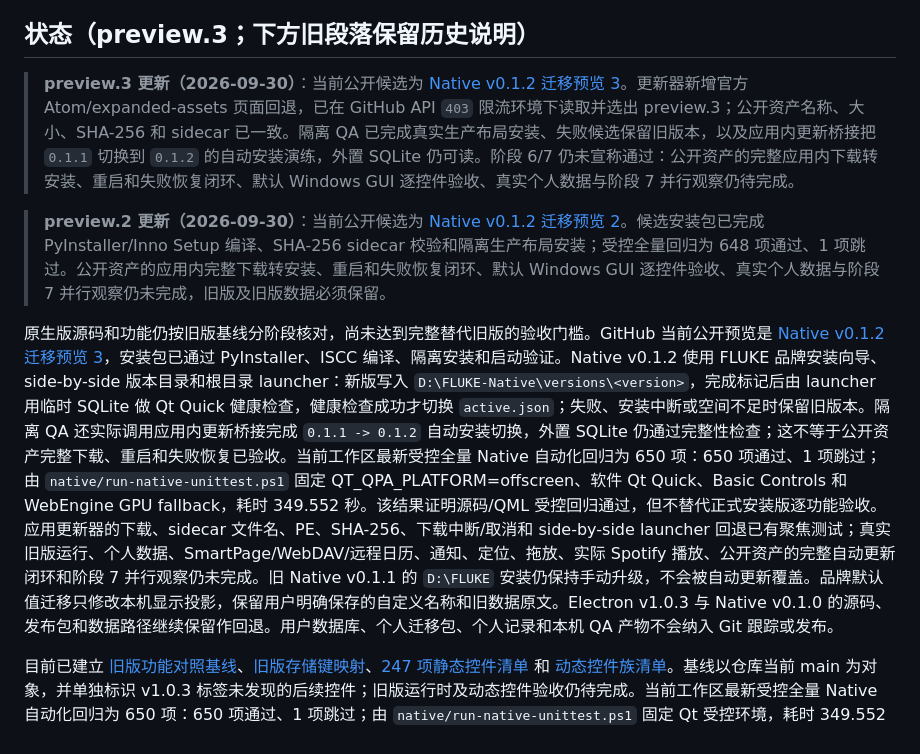
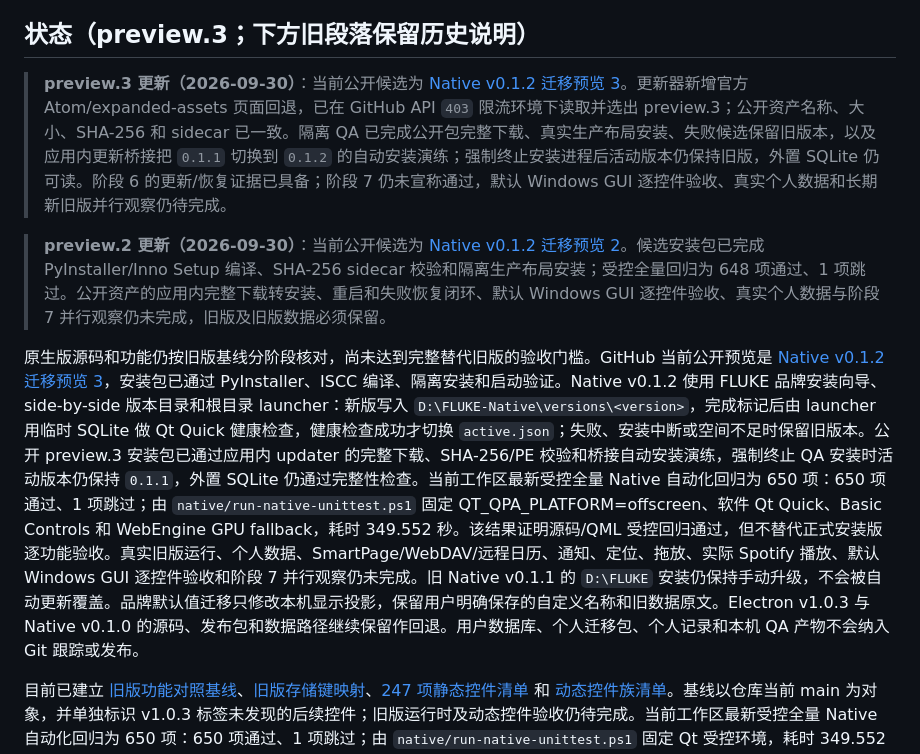
Before and after one commit to linjiuyao2025/FLUKE, a Markdown page: native/README.md, the part around the change. Rendered like a GitHub page.

Commit message:
docs: record public updater recovery evidence

```diff
--- a/native/README.md
+++ b/native/README.md
@@ -4,11 +4,11 @@
 
 ## 状态（preview.3；下方旧段落保留历史说明）
 
-> **preview.3 更新（2026-09-30）**：当前公开候选为 [Native v0.1.2 迁移预览 3](https://github.com/linjiyao2025/FLUKE/releases/tag/native-v0.1.2-preview.3)。更新器新增官方 Atom/expanded-assets 页面回退，已在 GitHub API `403` 限流环境下读取并选出 preview.3；公开资产名称、大小、SHA-256 和 sidecar 已一致。隔离 QA 已完成真实生产布局安装、失败候选保留旧版本，以及应用内更新桥接把 `0.1.1` 切换到 `0.1.2` 的自动安装演练，外置 SQLite 仍可读。阶段 6/7 仍未宣称通过：公开资产的完整应用内下载转安装、重启和失败恢复闭环、默认 Windows GUI 逐控件验收、真实个人数据与阶段 7 并行观察仍待完成。
+> **preview.3 更新（2026-09-30）**：当前公开候选为 [Native v0.1.2 迁移预览 3](https://github.com/linjiyao2025/FLUKE/releases/tag/native-v0.1.2-preview.3)。更新器新增官方 Atom/expanded-assets 页面回退，已在 GitHub API `403` 限流环境下读取并选出 preview.3；公开资产名称、大小、SHA-256 和 sidecar 已一致。隔离 QA 已完成公开包完整下载、真实生产布局安装、失败候选保留旧版本，以及应用内更新桥接把 `0.1.1` 切换到 `0.1.2` 的自动安装演练；强制终止安装进程后活动版本仍保持旧版，外置 SQLite 仍可读。阶段 6 的更新/恢复证据已具备；阶段 7 仍未宣称通过，默认 Windows GUI 逐控件验收、真实个人数据和长期新旧版并行观察仍待完成。
 
 > **preview.2 更新（2026-09-30）**：当前公开候选为 [Native v0.1.2 迁移预览 2](https://github.com/linjiyao2025/FLUKE/releases/tag/native-v0.1.2-preview.2)。候选安装包已完成 PyInstaller/Inno Setup 编译、SHA-256 sidecar 校验和隔离生产布局安装；受控全量回归为 648 项通过、1 项跳过。公开资产的应用内完整下载转安装、重启和失败恢复闭环、默认 Windows GUI 逐控件验收、真实个人数据与阶段 7 并行观察仍未完成，旧版及旧版数据必须保留。
 
-原生版源码和功能仍按旧版基线分阶段核对，尚未达到完整替代旧版的验收门槛。GitHub 当前公开预览是 [Native v0.1.2 迁移预览 3](https://github.com/linjiyao2025/FLUKE/releases/tag/native-v0.1.2-preview.3)，安装包已通过 PyInstaller、ISCC 编译、隔离安装和启动验证。Native v0.1.2 使用 FLUKE 品牌安装向导、side-by-side 版本目录和根目录 launcher：新版写入 `D:\FLUKE-Native\versions\<version>`，完成标记后由 launcher 用临时 SQLite 做 Qt Quick 健康检查，健康检查成功才切换 `active.json`；失败、安装中断或空间不足时保留旧版本。隔离 QA 还实际调用应用内更新桥接完成 `0.1.1 -> 0.1.2` 自动安装切换，外置 SQLite 仍通过完整性检查；这不等于公开资产完整下载、重启和失败恢复已验收。当前工作区最新受控全量 Native 自动化回归为 650 项：650 项通过、1 项跳过；由 `native/run-native-unittest.ps1` 固定 QT_QPA_PLATFORM=offscreen、软件 Qt Quick、Basic Controls 和 WebEngine GPU fallback，耗时 349.552 秒。该结果证明源码/QML 受控回归通过，但不替代正式安装版逐功能验收。应用更新器的下载、sidecar 文件名、PE、SHA-256、下载中断/取消和 side-by-side launcher 回退已有聚焦测试；真实旧版运行、个人数据、SmartPage/WebDAV/远程日历、通知、定位、拖放、实际 Spotify 播放、公开资产的完整自动更新闭环和阶段 7 并行观察仍未完成。旧 Native v0.1.1 的 `D:\FLUKE` 安装仍保持手动升级，不会被自动更新覆盖。品牌默认值迁移只修改本机显示投影，保留用户明确保存的自定义名称和旧数据原文。Electron v1.0.3 与 Native v0.1.0 的源码、发布包和数据路径继续保留作回退。用户数据库、个人迁移包、个人记录和本机 QA 产物不会纳入 Git 跟踪或发布。
+原生版源码和功能仍按旧版基线分阶段核对，尚未达到完整替代旧版的验收门槛。GitHub 当前公开预览是 [Native v0.1.2 迁移预览 3](https://github.com/linjiyao2025/FLUKE/releases/tag/native-v0.1.2-preview.3)，安装包已通过 PyInstaller、ISCC 编译、隔离安装和启动验证。Native v0.1.2 使用 FLUKE 品牌安装向导、side-by-side 版本目录和根目录 launcher：新版写入 `D:\FLUKE-Native\versions\<version>`，完成标记后由 launcher 用临时 SQLite 做 Qt Quick 健康检查，健康检查成功才切换 `active.json`；失败、安装中断或空间不足时保留旧版本。公开 preview.3 安装包已通过应用内 updater 的完整下载、SHA-256/PE 校验和桥接自动安装演练，强制终止 QA 安装时活动版本仍保持 `0.1.1`，外置 SQLite 仍通过完整性检查。当前工作区最新受控全量 Native 自动化回归为 650 项：650 项通过、1 项跳过；由 `native/run-native-unittest.ps1` 固定 QT_QPA_PLATFORM=offscreen、软件 Qt Quick、Basic Controls 和 WebEngine GPU fallback，耗时 349.552 秒。该结果证明源码/QML 受控回归通过，但不替代正式安装版逐功能验收。真实旧版运行、个人数据、SmartPage/WebDAV/远程日历、通知、定位、拖放、实际 Spotify 播放、默认 Windows GUI 逐控件验收和阶段 7 并行观察仍未完成。旧 Native v0.1.1 的 `D:\FLUKE` 安装仍保持手动升级，不会被自动更新覆盖。品牌默认值迁移只修改本机显示投影，保留用户明确保存的自定义名称和旧数据原文。Electron v1.0.3 与 Native v0.1.0 的源码、发布包和数据路径继续保留作回退。用户数据库、个人迁移包、个人记录和本机 QA 产物不会纳入 Git 跟踪或发布。
 
 目前已建立 [旧版功能对照基线](LEGACY_FUNCTION_BASELINE.md)、[旧版存储键映射](LEGACY_STORAGE_MAP.md)、[247 项静态控件清单](LEGACY_CONTROL_INVENTORY.md) 和 [动态控件族清单](LEGACY_DYNAMIC_CONTROLS.md)。基线以仓库当前 main 为对象，并单独标识 v1.0.3 标签未发现的后续控件；旧版运行时及动态控件验收仍待完成。当前工作区最新受控全量 Native 自动化回归为 650 项：650 项通过、1 项跳过；由 `native/run-native-unittest.ps1` 固定 Qt 受控环境，耗时 349.552 秒。该结果证明源码/QML 受控回归通过，但不替代正式安装版逐功能验收。应用更新器的下载、sidecar 文件名、PE、SHA-256、下载中断/取消和 side-by-side launcher 回退已有聚焦测试；这也不能替代独立 Windows 安装版与真实发布资产验收。其他缺口包括：旧版 v1.0.3 发布包静态审计没有发现 SmartPage provider 创建/注入代码，页面中的六类云表操作仍是条件式；外部注入、云账号数据范围和历史同步结果没有验证；已发布的 Native v0.1.1 安装包仍保存 Spotify 链接并外部打开，不含页内播放器；仓库当前 main 源码已接入 Spotify 官方嵌入播放器并保留外部打开入口，当前 main 已进入隔离 QA 包但尚未进入正式发布包；focused QML/integration 检查覆盖链接类型、embed URL 与视图加载，但实际播放、登录/账户状态、地区可用性及网络行为尚未在运行环境验证。旧版 `.wxbackup` 密码保护备份读取和 Native `.wxbak2` 密码保护导出/恢复现已接入并有合成流程测试，尚待正式 Windows 安装版验收。旧版自有 WebDAV 日程同步已接入界面和本地模拟服务测试，真实 WebDAV 账户/Windows 安装环境尚未验收。七张首页卡的顺序、分区和显隐设置现已驱动主窗口布局并通过 SQLite/QML 合成流程检查。外部拖放、定位、通知和缩放还需在正式 Windows 安装版现场验收。
 
```
Also changed, not shown: README.md (+2 -2 lines), native/RELEASE_NOTES-0.1.2-preview.3.md (+3 -1 lines).
